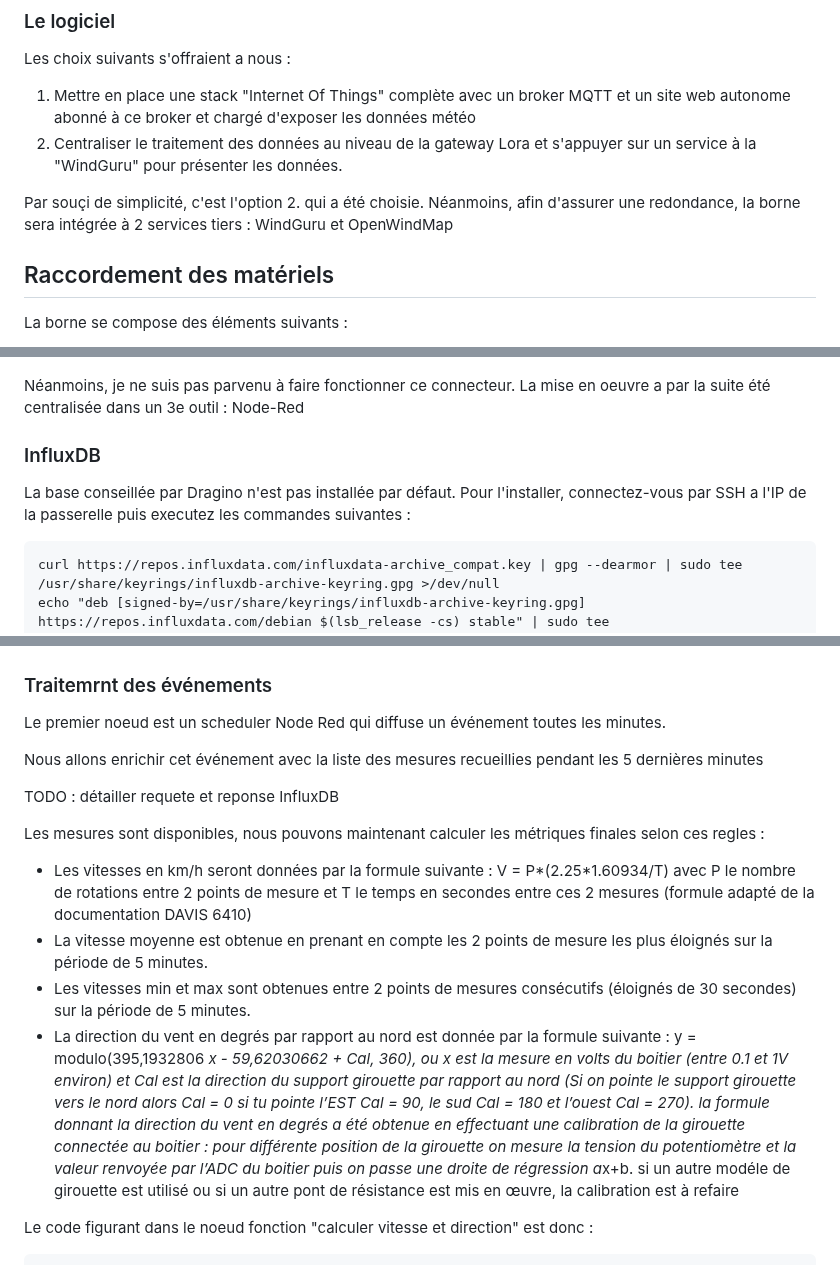
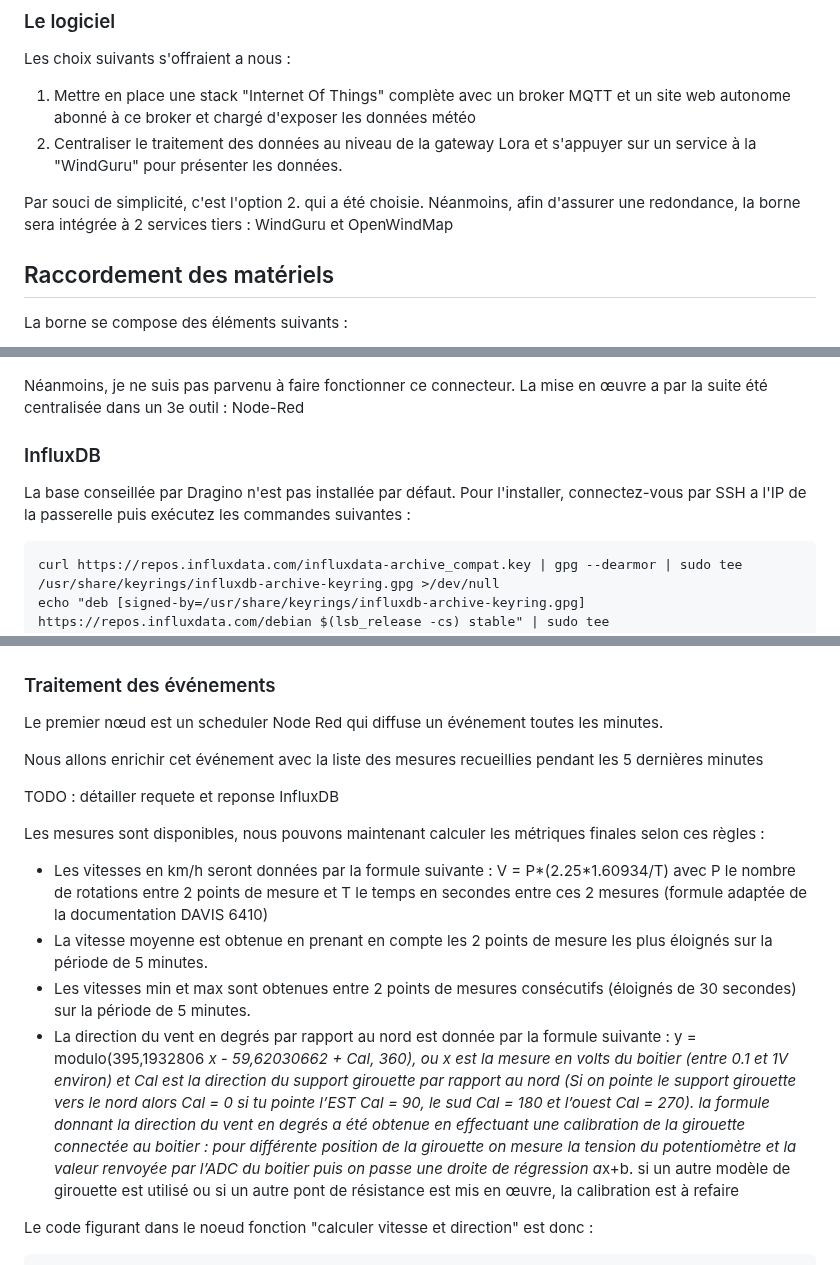
Before and after one commit to flefebure/meteo-le-phare-vieux-fort, a Markdown page: README.md, 3 parts joined by grey strips. Rendered like a GitHub page.

Commit message:
Update README.md
correction de typo

````diff
--- a/README.md
+++ b/README.md
@@ -30,7 +30,7 @@ Les choix suivants s'offraient a nous :
 1. Mettre en place une stack "Internet Of Things" complète avec un broker MQTT et un site web autonome abonné à ce broker et chargé d'exposer les données météo
 2. Centraliser le traitement des données au niveau de la gateway Lora et s'appuyer sur un service à la "WindGuru" pour présenter les données.
 
-Par souçi de simplicité, c'est l'option 2. qui a été choisie. Néanmoins, afin d'assurer une redondance, la borne sera intégrée à 2 services tiers : WindGuru et OpenWindMap
+Par souci de simplicité, c'est l'option 2. qui a été choisie. Néanmoins, afin d'assurer une redondance, la borne sera intégrée à 2 services tiers : WindGuru et OpenWindMap
 
 ## Raccordement des matériels
 
@@ -145,11 +145,11 @@ Pour la suite de la configuration, il était prévu de sauvegarder les événeme
 
 ![Chirpstack to Influx](medias/chirpstack_influxdb.png)
 
-Néanmoins, je ne suis pas parvenu à faire fonctionner ce connecteur. La mise en oeuvre a par la suite été centralisée dans un 3e outil : Node-Red
+Néanmoins, je ne suis pas parvenu à faire fonctionner ce connecteur. La mise en œuvre a par la suite été centralisée dans un 3e outil : Node-Red
 
 ### InfluxDB
 
-La base conseillée par Dragino n'est pas installée par défaut. Pour l'installer, connectez-vous par SSH a l'IP de la passerelle puis executez les commandes suivantes :
+La base conseillée par Dragino n'est pas installée par défaut. Pour l'installer, connectez-vous par SSH a l'IP de la passerelle puis exécutez les commandes suivantes :
 
 ```
 curl https://repos.influxdata.com/influxdata-archive_compat.key | gpg --dearmor | sudo tee /usr/share/keyrings/influxdb-archive-keyring.gpg >/dev/null
@@ -198,21 +198,21 @@ Enfin on insere l'événement dans InfluxDB
 
 ![Insertion Influx](medias/red_node_insert_influx_1.png)
 
-### Traitemrnt des événements
+### Traitement des événements
 
-Le premier noeud est un scheduler Node Red qui diffuse un événement toutes les minutes.
+Le premier nœud est un scheduler Node Red qui diffuse un événement toutes les minutes.
 
 Nous allons enrichir cet événement avec la liste des mesures recueillies pendant les 5 dernières minutes
 
 TODO : détailler requete et reponse InfluxDB
 
-Les mesures sont disponibles, nous pouvons maintenant calculer les métriques finales selon ces regles :
+Les mesures sont disponibles, nous pouvons maintenant calculer les métriques finales selon ces règles :
 
-* Les vitesses en km/h seront données par la formule suivante :  V = P*(2.25*1.60934/T) avec P le nombre de rotations entre 2 points de mesure et T le temps en secondes entre ces 2 mesures (formule adapté de la documentation DAVIS 6410)
+* Les vitesses en km/h seront données par la formule suivante :  V = P*(2.25*1.60934/T) avec P le nombre de rotations entre 2 points de mesure et T le temps en secondes entre ces 2 mesures (formule adaptée de la documentation DAVIS 6410)
 * La vitesse moyenne est obtenue en prenant en compte les 2 points de mesure les plus éloignés sur la période de 5 minutes.
 * Les vitesses min et max sont obtenues entre 2 points de mesures consécutifs  (éloignés de 30 secondes) sur la période de 5 minutes.
 * La direction du vent en degrés par rapport au nord est donnée par la formule suivante : y = modulo(395,1932806 *x - 59,62030662 + Cal, 360), ou x est la mesure en volts du boitier (entre 0.1 et 1V environ) et Cal est la direction du support girouette par rapport au nord (Si on pointe le support girouette vers le nord alors Cal = 0 si tu pointe l’EST Cal = 90, le sud Cal = 180 et l’ouest  Cal = 270).
-la formule donnant la direction du vent en degrés a été obtenue en effectuant une calibration de la girouette connectée au boitier : pour différente position de la girouette on mesure la tension du potentiomètre et la valeur renvoyée par l’ADC du boitier puis on passe une droite de régression a*x+b. si un autre modéle de girouette est  utilisé  ou si un  autre pont de résistance est mis en œuvre, la calibration est à refaire
+la formule donnant la direction du vent en degrés a été obtenue en effectuant une calibration de la girouette connectée au boitier : pour différente position de la girouette on mesure la tension du potentiomètre et la valeur renvoyée par l’ADC du boitier puis on passe une droite de régression a*x+b. si un autre modèle de girouette est  utilisé  ou si un  autre pont de résistance est mis en œuvre, la calibration est à refaire
 
 
 Le code figurant dans le noeud fonction "calculer vitesse et direction" est donc :
````
Also changed, not shown: other parts of README.md (+3 -3 lines).
